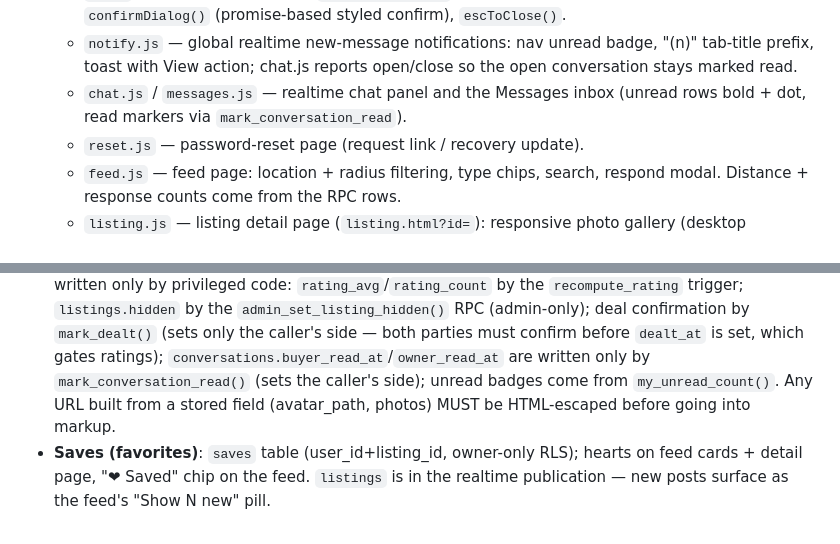
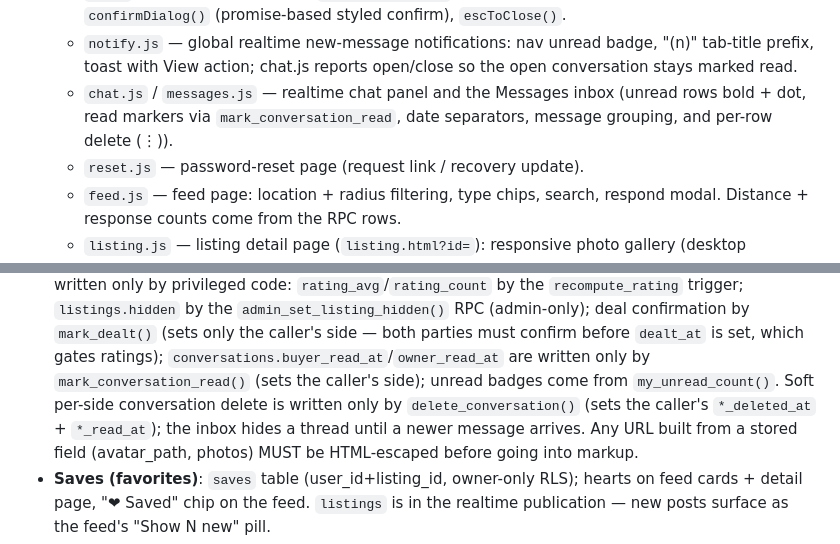
Before and after one commit to DatBeSavage/need-it-now, a Markdown page: CLAUDE.md, 2 parts joined by grey strips. GitHub-like rendering.

Commit message:
docs: note soft conversation delete + chat polish

```diff
--- a/CLAUDE.md
+++ b/CLAUDE.md
@@ -31,7 +31,8 @@ the same data. The browser talks to Supabase directly over HTTPS using the
     "(n)" tab-title prefix, toast with View action; chat.js reports open/close
     so the open conversation stays marked read.
   - `chat.js` / `messages.js` — realtime chat panel and the Messages inbox
-    (unread rows bold + dot, read markers via `mark_conversation_read`).
+    (unread rows bold + dot, read markers via `mark_conversation_read`, date separators,
+    message grouping, and per-row delete (⋮)).
   - `reset.js` — password-reset page (request link / recovery update).
   - `feed.js` — feed page: location + radius filtering, type chips, search,
     respond modal. Distance + response counts come from the RPC rows.
@@ -60,7 +61,9 @@ the same data. The browser talks to Supabase directly over HTTPS using the
   both parties must confirm before `dealt_at` is set, which gates ratings);
   `conversations.buyer_read_at`/`owner_read_at` are written only by
   `mark_conversation_read()` (sets the caller's side); unread badges come from
-  `my_unread_count()`. Any URL built
+  `my_unread_count()`. Soft per-side conversation delete is written only by `delete_conversation()`
+  (sets the caller's `*_deleted_at` + `*_read_at`); the inbox hides a thread
+  until a newer message arrives. Any URL built
   from a stored field (avatar_path, photos) MUST be HTML-escaped before going into markup.
 - **Saves (favorites)**: `saves` table (user_id+listing_id, owner-only RLS);
   hearts on feed cards + detail page, "❤ Saved" chip on the feed. `listings`
```
